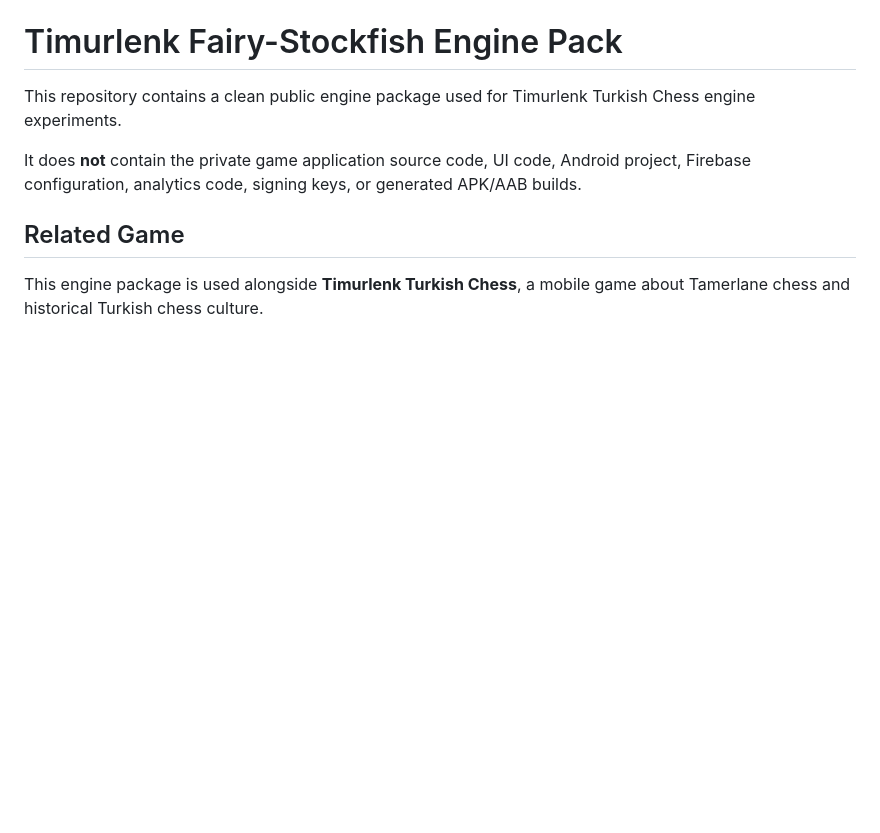
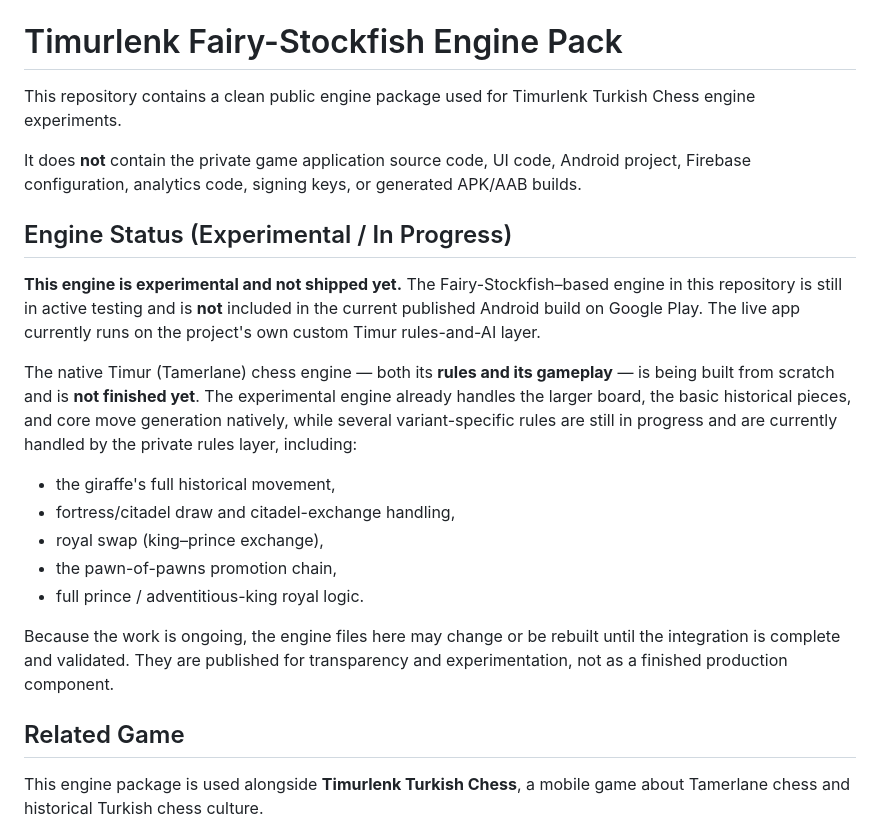
Before and after one commit to serdarqe/timurlenk-turk-satranci, a Markdown page: README.md, the part around the change. GitHub-like rendering; blank space fills up the shorter version.

Commit message:
Document experimental engine status in README
Clarify that the Fairy-Stockfish-based engine is still in testing and is
not included in the published Android build, and that the native Timur
(Tamerlane) variant rules and gameplay are built from scratch and not yet
complete.

Co-Authored-By: Claude Opus 4.8 <noreply@anthropic.com>

```diff
--- a/README.md
+++ b/README.md
@@ -3,6 +3,29 @@
 This repository contains a clean public engine package used for Timurlenk Turkish Chess engine experiments.
 
 It does **not** contain the private game application source code, UI code, Android project, Firebase configuration, analytics code, signing keys, or generated APK/AAB builds.
+
+## Engine Status (Experimental / In Progress)
+
+**This engine is experimental and not shipped yet.** The Fairy-Stockfish–based engine in this
+repository is still in active testing and is **not** included in the current published Android
+build on Google Play. The live app currently runs on the project's own custom Timur
+rules-and-AI layer.
+
+The native Timur (Tamerlane) chess engine — both its **rules and its gameplay** — is being
+built from scratch and is **not finished yet**. The experimental engine already handles the
+larger board, the basic historical pieces, and core move generation natively, while several
+variant-specific rules are still in progress and are currently handled by the private rules
+layer, including:
+
+- the giraffe's full historical movement,
+- fortress/citadel draw and citadel-exchange handling,
+- royal swap (king–prince exchange),
+- the pawn-of-pawns promotion chain,
+- full prince / adventitious-king royal logic.
+
+Because the work is ongoing, the engine files here may change or be rebuilt until the
+integration is complete and validated. They are published for transparency and
+experimentation, not as a finished production component.
 
 ## Related Game
 
```
